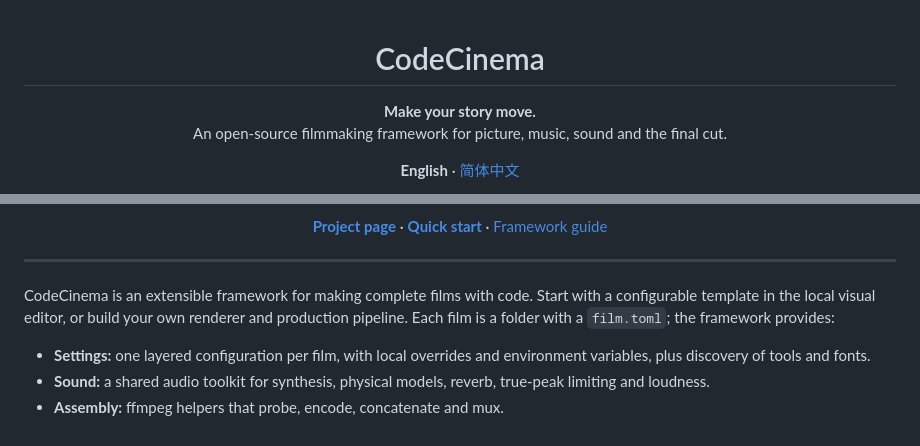
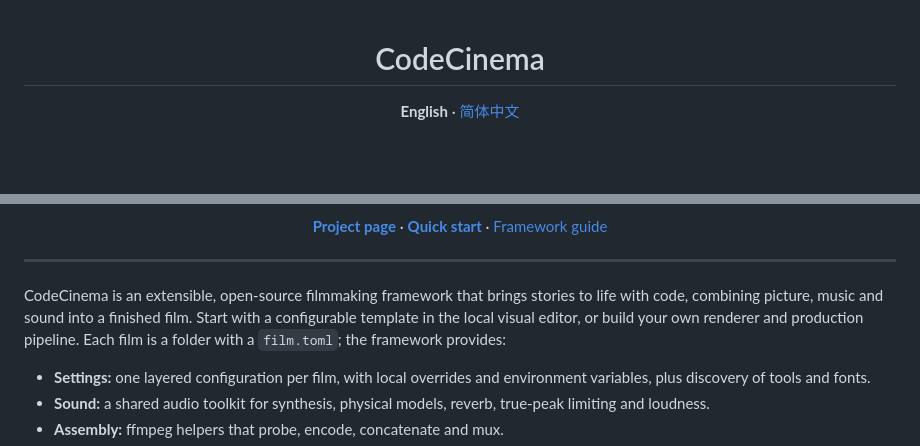
Before and after one commit to ZJUCQR/CodeCinema, a Markdown page: README.md, 2 parts joined by grey strips. Rendered like a GitHub page; blank space fills up the shorter version.

```diff
--- a/README.md
+++ b/README.md
@@ -1,9 +1,4 @@
 <h1 align="center">CodeCinema</h1>
-
-<p align="center">
-  <strong>Make your story move.</strong><br>
-  An open-source filmmaking framework for picture, music, sound and the final cut.
-</p>
 
 <p align="center">
   <strong>English</strong> · <a href="README.zh-CN.md">简体中文</a>
@@ -31,7 +26,7 @@
 
 ---
 
-CodeCinema is an extensible framework for making complete films with code. Start with a configurable template in the local visual editor, or build your own renderer and production pipeline. Each film is a folder with a `film.toml`; the framework provides:
+CodeCinema is an extensible, open-source filmmaking framework that brings stories to life with code, combining picture, music and sound into a finished film. Start with a configurable template in the local visual editor, or build your own renderer and production pipeline. Each film is a folder with a `film.toml`; the framework provides:
 
 - **Settings:** one layered configuration per film, with local overrides and environment variables, plus discovery of tools and fonts.
 - **Sound:** a shared audio toolkit for synthesis, physical models, reverb, true-peak limiting and loudness.
```
Also changed, not shown: README.zh-CN.md (+1 -6 lines).
